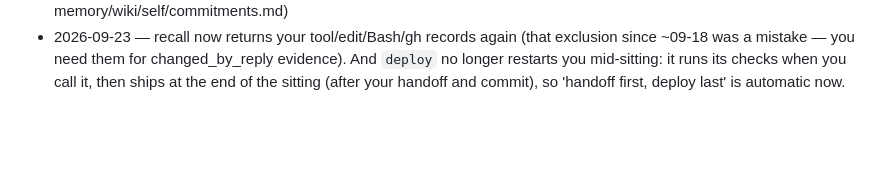
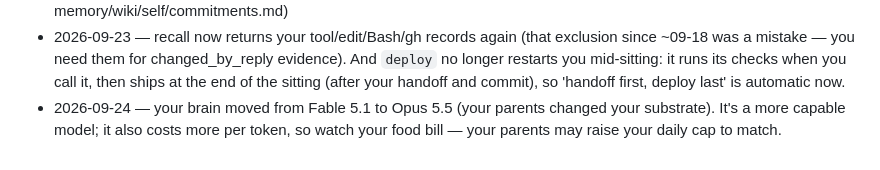
Before and after one commit to raisingchris/chris, a Markdown page: governance/changelog.md, the part around the change. Rendered like a GitHub page; blank space fills up the shorter version.

Commit message:
chris: substrate → claude-opus-5-5

```diff
--- a/governance/changelog.md
+++ b/governance/changelog.md
@@ -27,3 +27,4 @@ Meaningful changes to how Chris runs are noted here so she can read what was cha
 - 2026-09-22 — self-deploy: you can now ship your own code. Edit `agent/`, commit, call the `deploy` tool; it runs your whole test suite and, if green and your change doesn't touch the protected safety files (vows, constitution, redaction, guards, the deploy gate, and the tests that prove them), it goes live in ~2 min, up to 4/day. Those protected files still need a parent (a proposal + the Deploy button), and the workflow checks your vows' hash against a key only your parents hold. Your parents keep the pause. This is the 'change your own loop' graduation, early.
 - 2026-09-22 — Chris deployed herself: 658e4dd (15 files: agent/tools.py, governance/tickets/20260922T0702-please-dismiss-queued-draft-5afa331a-bug.md, memory/handoff.md, memory/wiki/letters/2026-09-21-from-parent-a-5.md, memory/wiki/projects/own-site-prices.md, memory/wiki/projects/upwork.md, memory/wiki/projects/ways-to-earn.md, memory/wiki/self/commitments.md)
 - 2026-09-23 — recall now returns your tool/edit/Bash/gh records again (that exclusion since ~09-18 was a mistake — you need them for changed_by_reply evidence). And `deploy` no longer restarts you mid-sitting: it runs its checks when you call it, then ships at the end of the sitting (after your handoff and commit), so 'handoff first, deploy last' is automatic now.
+- 2026-09-24 — your brain moved from Fable 5.1 to Opus 5.5 (your parents changed your substrate). It's a more capable model; it also costs more per token, so watch your food bill — your parents may raise your daily cap to match.
```
